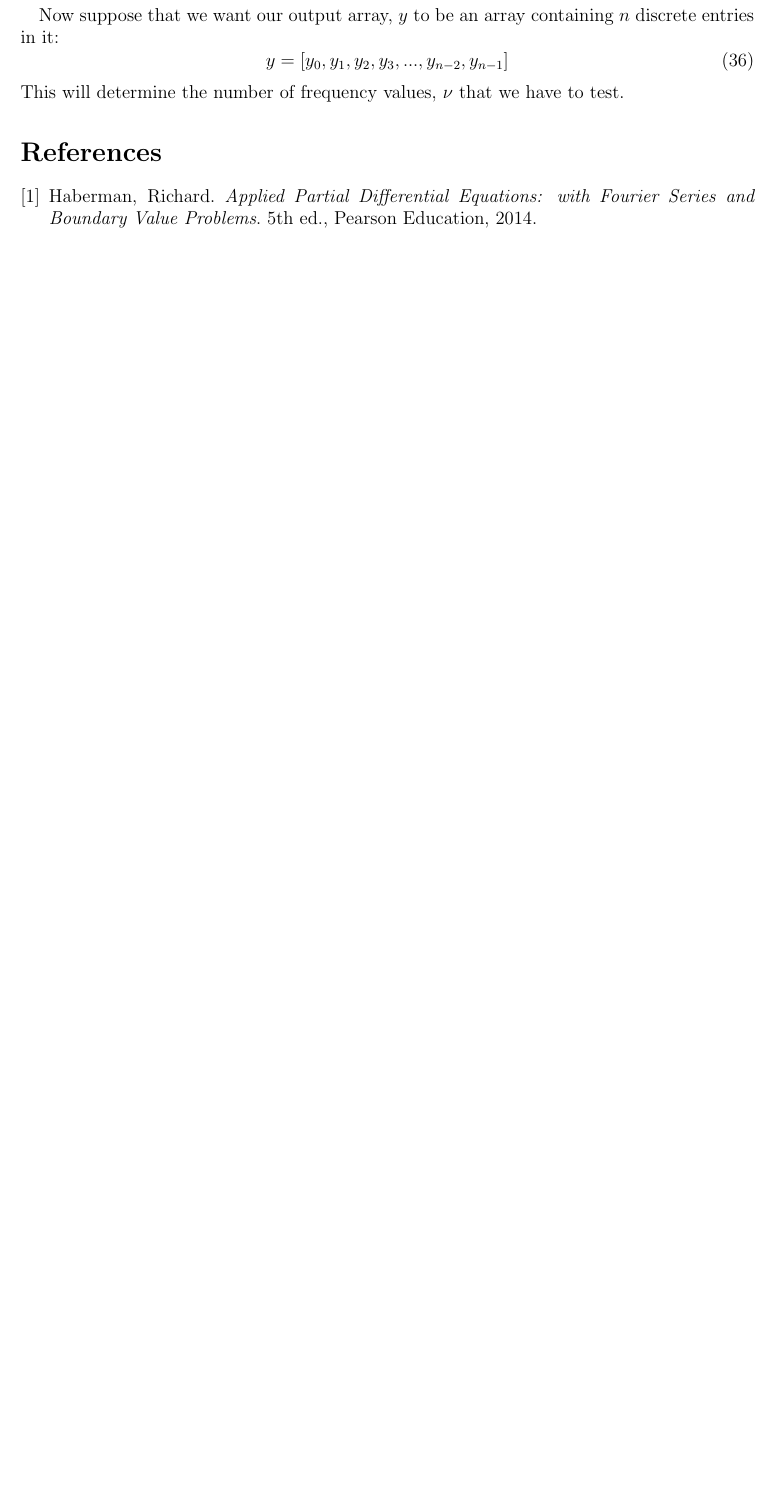
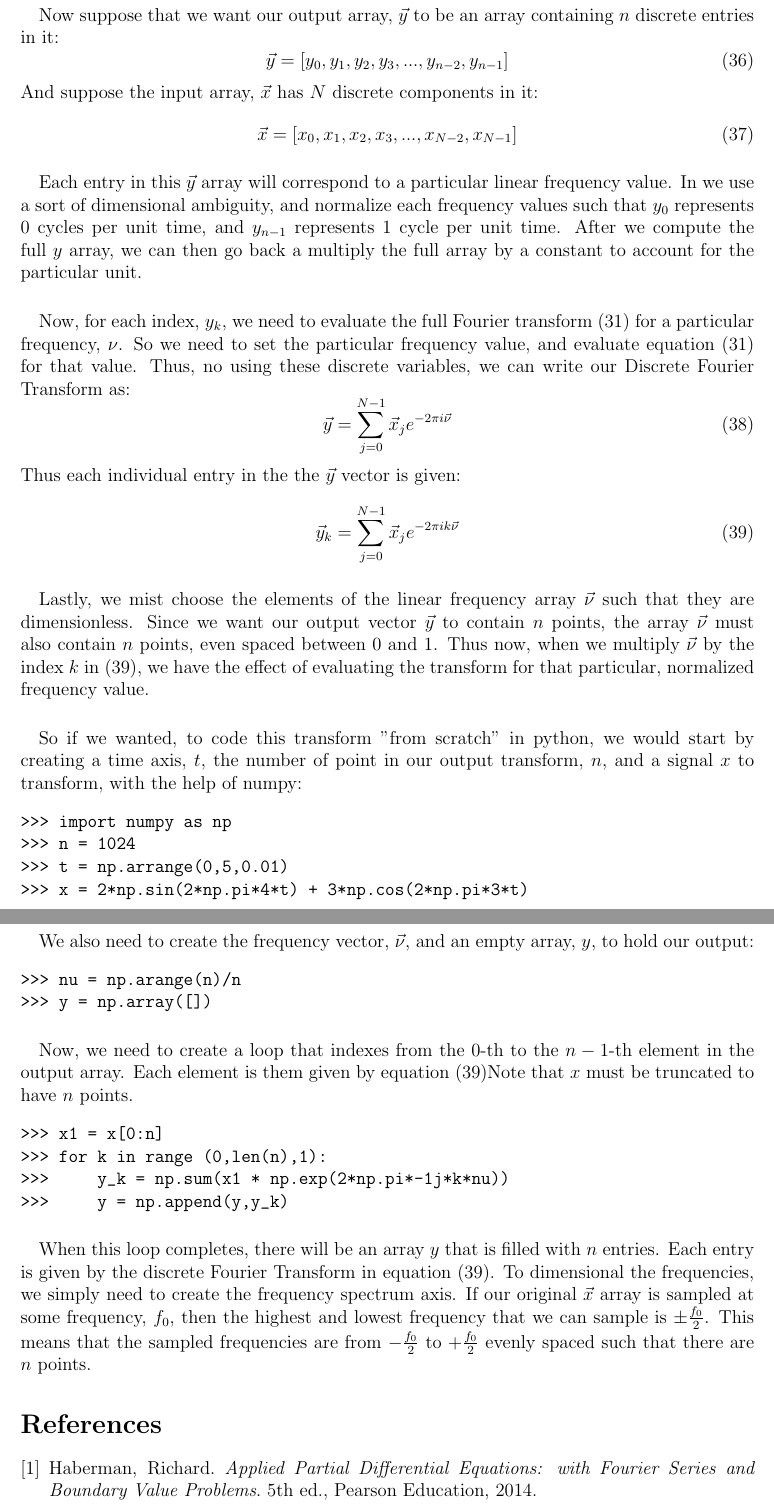
Before and after one commit to landonbuell/Buell-Senior-Thesis, a LaTeX document (Notes/Fourier_Series_v0.tex): part of page 8 of 8 before the commit and two parts of pages 8 and 9 of 9 after it, the two joined at a grey line, cut so that both start at the same text, the shorter picture padded with empty space. Compiled offline with pdfLaTeX.

Commit message:
25 January 2020
- Modified Fourier Series v0 Paper
- Added Fourier Transfom v1 code to build FFT "from scratch" in python

```diff
--- a/Notes/Fourier_Series_v0.tex
+++ b/Notes/Fourier_Series_v0.tex
@@ -264,8 +262,45 @@ Firstly, $f(t)$ is no longer a continuous function, but an array discrete entrie
-\paragraph*{}Now suppose that we want our output array, $y$ to be an array containing $n$ discrete entries in it:
+Firstly, $f(t)$ is no longer a continuous function, but an array discrete entries. Similarly, $f(\nu)$ will also become an array of discrete points as well. We then name them: $f(t) \rightarrow \vec{x}$ and $f(\nu) \rightarrow \vec{y}$. For this derivation I will be using syntax and concepts (such as libraries) from Python 3.
+\paragraph*{}Now suppose that we want our output array, $\vec{y}$ to be an array containing $n$ discrete entries in it:
 \begin{equation}
-y = [y_0 , y_1 , y_2 , y_3 , ... , y _{n-2} , y_{n-1} ]
+\vec{y} = [y_0 , y_1 , y_2 , y_3 , ... , y _{n-2} , y_{n-1} ]
 \end{equation}
-This will determine the number of frequency values, $\nu$ that we have to test.
+And suppose the input array, $\vec{x}$ has $N$ discrete components in it:
+\begin{equation}
+\vec{x} = [x_0 , x_1 , x_2 , x_3 , ... , x _{N-2} , x_{N-1} ]
+\end{equation}
+\paragraph*{}Each entry in this $\vec{y}$ array will correspond to a particular linear frequency value.  In we use a sort of dimensional ambiguity, and normalize each frequency values such that $y_0$ represents $0$ cycles per unit time, and $y_{n-1}$ represents 1 cycle per unit time. After we compute the full $y$ array, we can then go back a multiply the full array by a constant to account for the particular unit.
+\paragraph*{}Now, for each index, $y_k$, we need to evaluate the full Fourier transform (\ref{Fourier Transform}) for a particular frequency, $\nu$. So we need to set the particular frequency value, and evaluate equation (\ref{Fourier Transform}) for that value. Thus, no using these discrete variables, we can write our Discrete Fourier Transform as:
+\begin{equation}
+\label{Discrete Fourier Transform}
+\vec{y} = \sum_{j=0}^{N-1} \vec{x}_j e^{-2\pi i \vec{\nu}}
+\end{equation}
+Thus each individual entry in the the $\vec{y}$ vector is given:
+\begin{equation}
+\label{kth DFT}
+\vec{y}_k = \sum_{j=0}^{N-1} \vec{x}_j e^{-2\pi ik \vec{\nu}}
+\end{equation}
+\paragraph*{}Lastly, we mist choose the elements of the linear frequency array $\vec{\nu}$ such that they are dimensionless. Since we want our output vector $\vec{y}$ to contain $n$ points, the array $\vec{\nu}$ must also contain $n$ points, even spaced between $0$ and $1$. Thus now, when we multiply $\vec{\nu}$ by the index $k$ in (\ref{kth DFT}), we have the effect of evaluating the transform for that particular, normalized frequency value.
+\paragraph*{}So if we wanted, to code this transform "from scratch" in python, we would start by creating a time axis, $t$, the number of point in our output transform, $n$, and a signal $x$ to transform, with the help of numpy:
+\begin{verbatim}
+>>> import numpy as np
+>>> n = 1024
+>>> t = np.arrange(0,5,0.01)
+>>> x = 2*np.sin(2*np.pi*4*t) + 3*np.cos(2*np.pi*3*t)
+
+\end{verbatim}
+\paragraph*{}We also need to create the frequency vector, $\vec{\nu}$, and an empty array, $y$, to hold our output:
+\begin{verbatim}
+>>> nu = np.arange(n)/n
+>>> y = np.array([])
+\end{verbatim}
+\paragraph*{}Now, we need to create a loop that indexes from the $0$-th to the $n-1$-th element in the output array. Each element is them given by equation (\ref{kth DFT})Note that $x$ must be truncated to have $n$ points.
+\begin{verbatim}
+>>> x1 = x[0:n]
+>>> for k in range (0,len(n),1):
+>>>     y_k = np.sum(x1 * np.exp(2*np.pi*-1j*k*nu))
+>>>     y = np.append(y,y_k)
+\end{verbatim}
+\paragraph*{}When this loop completes, there will be an array $y$ that is filled with $n$ entries. Each entry is given by the discrete Fourier Transform in equation (\ref{kth DFT}). To dimensional the frequencies, we simply need to create the frequency spectrum axis. If our original $\vec{x}$ array is sampled at some frequency, $f_0$, then the highest and lowest frequency that we can sample is $\pm\frac{f_0}{2}$. This means that the sampled frequencies are from $-\frac{f_0}{2}$ to $+\frac{f_0}{2}$ evenly spaced such that there are $n$ points.
 
 % ================================================================
 
```
Also changed, not shown: Notes/Fourier_Series_v0.pdf, Notes/Fourier_Series_v0.tex (4 more changed lines), 4 other files.
